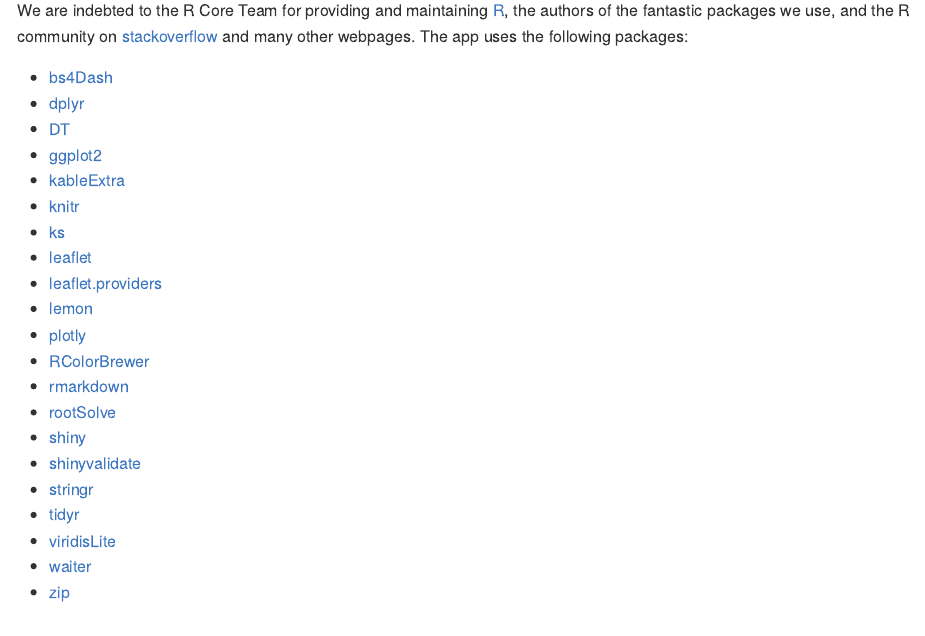
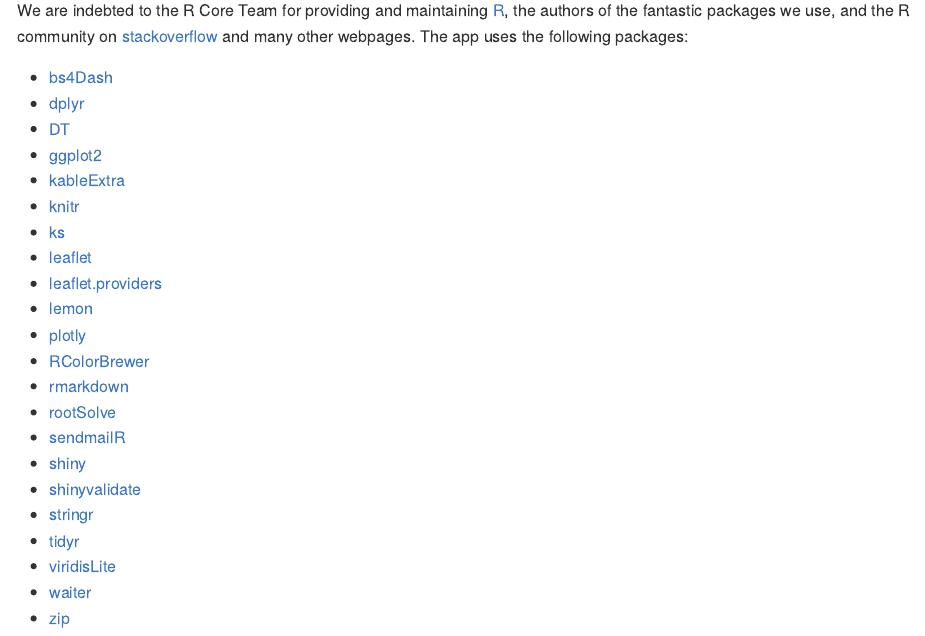
Before and after one commit to archmetalDBM/GlobaLID-App, an R Markdown document (README.Rmd): the page in a window 1100 px wide, from 1480 px down. The pictures show the output file README.md that the author committed with the source, drawn offline in the style of GitHub.

Commit message:
update package list

```diff
--- a/README.Rmd
+++ b/README.Rmd
@@ -61,6 +61,7 @@
 * [RColorBrewer](https://cran.r-project.org/web/packages/RColorBrewer/)
 * [rmarkdown](https://rmarkdown.rstudio.com/)
 * [rootSolve](https://cran.r-project.org/web/packages/rootSolve)
+* [sendmailR](https://cran.r-project.org/web/packages/sendmailR/)
 * [shiny](https://shiny.rstudio.com/)
 * [shinyvalidate](https://rstudio.github.io/shinyvalidate/)
 * [stringr](https://stringr.tidyverse.org/)
```
Also changed, not shown: doc/about.Rmd (+1 -0 lines), README.md, doc/about.md.
